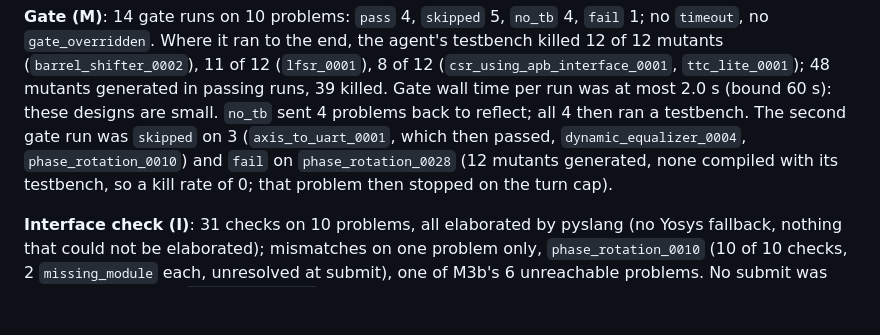
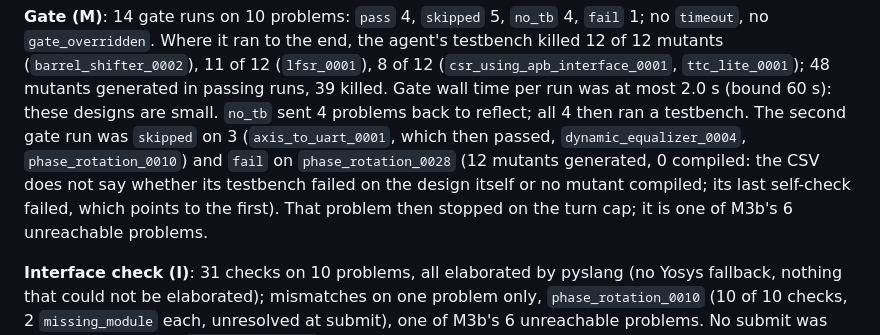
Before and after one commit to BrendanJamesLynskey/CVDP_RTL_Agent, a Markdown page: docs/reports/M3c_report.md, the part around the change. Drawn GitHub-style; blank space fills up the shorter version.

Commit message:
M3c review 4: phase_rotation_0028's gate fail, as far as the CSV shows
Co-Authored-By: Claude Opus 5.5 <noreply@anthropic.com>
Claude-Session: https://claude.ai/code/session_01X63gveJV2oSDnzbuWWCzSq

```diff
--- a/docs/reports/M3c_report.md
+++ b/docs/reports/M3c_report.md
@@ -220,8 +220,9 @@ Total **$0.1853** of the $1.00 allowed (each the sum of its 10 per-problem provi
 runs, 39 killed. Gate wall time per run was at most 2.0 s (bound 60 s): these designs are small. `no_tb` sent 4
 problems back to reflect; all 4 then ran a testbench. The second gate run was `skipped` on 3
 (`axis_to_uart_0001`, which then passed, `dynamic_equalizer_0004`, `phase_rotation_0010`) and `fail` on
-`phase_rotation_0028` (12 mutants generated, none compiled with its testbench, so a kill rate of 0; that problem then
-stopped on the turn cap).
+`phase_rotation_0028` (12 mutants generated, 0 compiled: the CSV does not say whether its testbench failed on the
+design itself or no mutant compiled; its last self-check failed, which points to the first). That problem then stopped
+on the turn cap; it is one of M3b's 6 unreachable problems.
 
 **Interface check (I)**: 31 checks on 10 problems, all elaborated by pyslang (no Yosys fallback, nothing that could
 not be elaborated); mismatches on one problem only, `phase_rotation_0010` (10 of 10 checks, 2 `missing_module`
```
